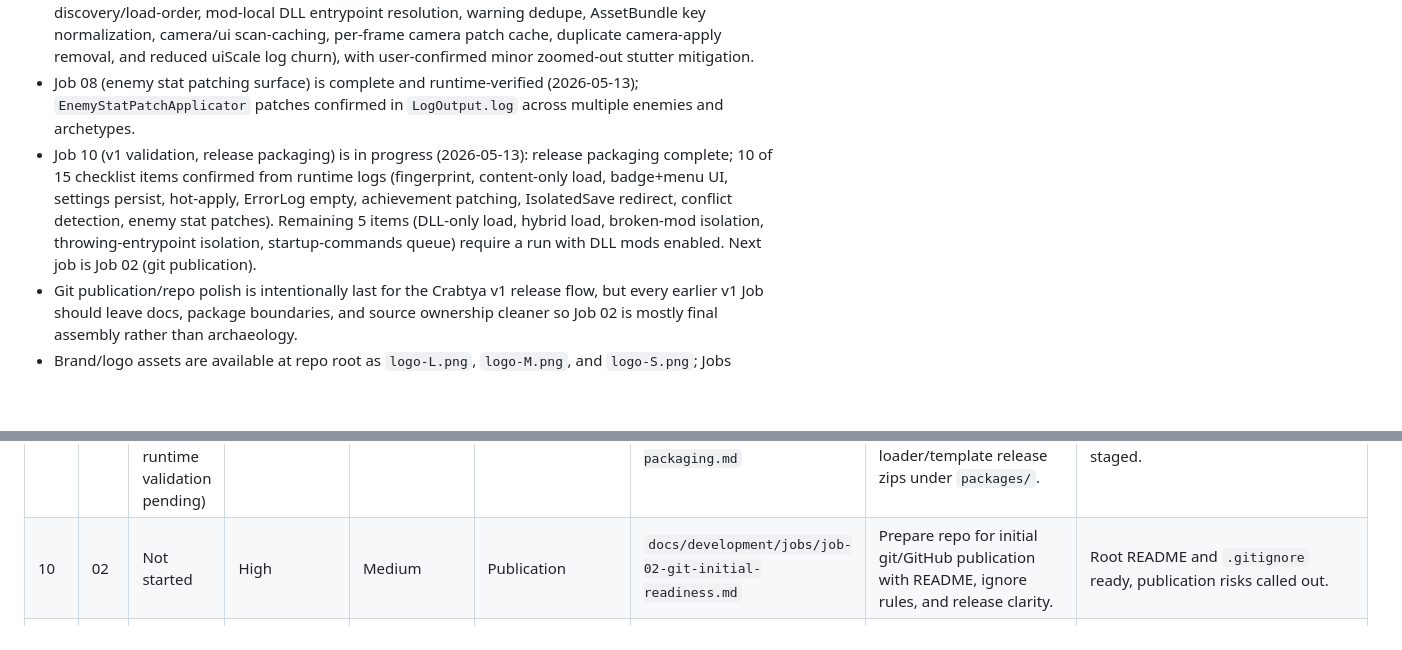
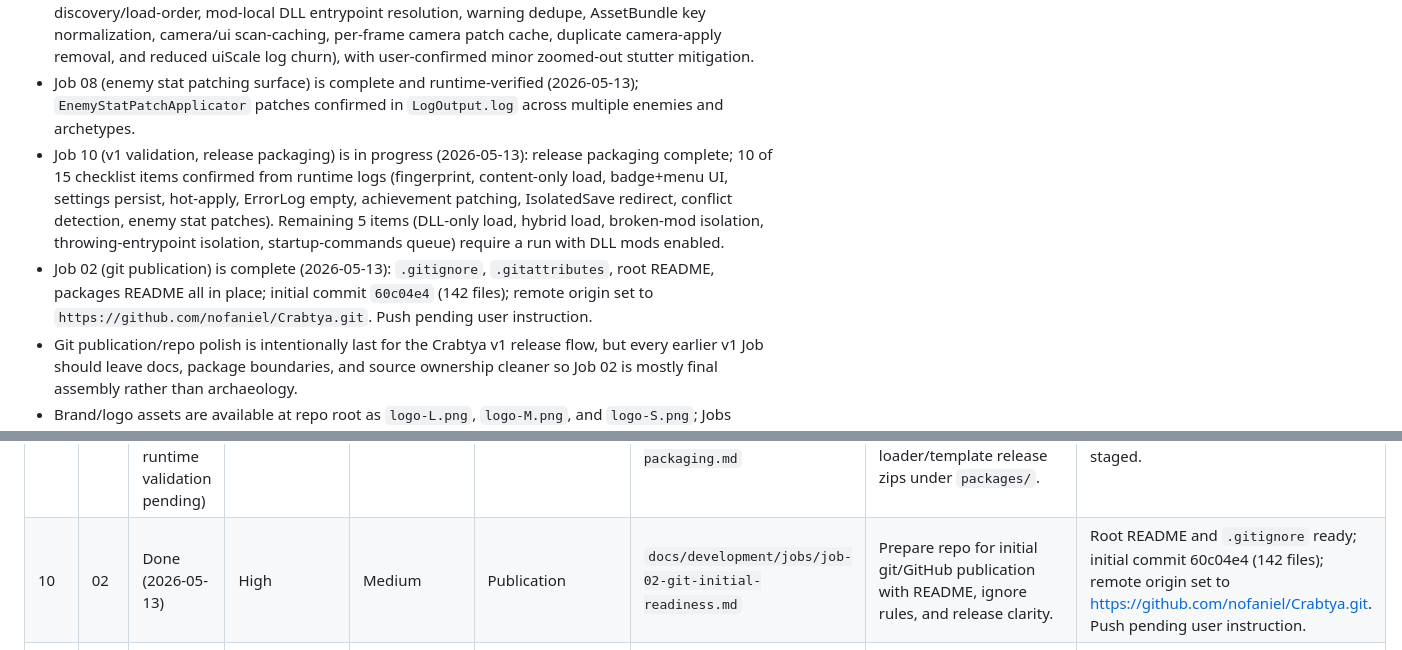
Before and after one commit to nofaniel/Crabtya, a Markdown page: PLAN.md, 2 parts joined by grey strips. Drawn GitHub-style; blank space fills up the shorter version.

```diff
--- a/PLAN.md
+++ b/PLAN.md
@@ -21,7 +21,8 @@
 - Job 07 (UI scale pop polish) is complete (2026-05-13); adaptive ui-scale refresh cadence, transition-burst stabilization for pause/main-menu/quit-confirm flows, and baseline-scale cloning for Crabtya menu buttons are landed and runtime-validated.
 - Job 03 (full code review) is complete (2026-05-13): static and runtime hardening landed (deterministic discovery/load-order, mod-local DLL entrypoint resolution, warning dedupe, AssetBundle key normalization, camera/ui scan-caching, per-frame camera patch cache, duplicate camera-apply removal, and reduced uiScale log churn), with user-confirmed minor zoomed-out stutter mitigation.
 - Job 08 (enemy stat patching surface) is complete and runtime-verified (2026-05-13); `EnemyStatPatchApplicator` patches confirmed in `LogOutput.log` across multiple enemies and archetypes.
-- Job 10 (v1 validation, release packaging) is in progress (2026-05-13): release packaging complete; 10 of 15 checklist items confirmed from runtime logs (fingerprint, content-only load, badge+menu UI, settings persist, hot-apply, ErrorLog empty, achievement patching, IsolatedSave redirect, conflict detection, enemy stat patches). Remaining 5 items (DLL-only load, hybrid load, broken-mod isolation, throwing-entrypoint isolation, startup-commands queue) require a run with DLL mods enabled. Next job is Job 02 (git publication).
+- Job 10 (v1 validation, release packaging) is in progress (2026-05-13): release packaging complete; 10 of 15 checklist items confirmed from runtime logs (fingerprint, content-only load, badge+menu UI, settings persist, hot-apply, ErrorLog empty, achievement patching, IsolatedSave redirect, conflict detection, enemy stat patches). Remaining 5 items (DLL-only load, hybrid load, broken-mod isolation, throwing-entrypoint isolation, startup-commands queue) require a run with DLL mods enabled.
+- Job 02 (git publication) is complete (2026-05-13): `.gitignore`, `.gitattributes`, root README, packages README all in place; initial commit `60c04e4` (142 files); remote origin set to `https://github.com/nofaniel/Crabtya.git`. Push pending user instruction.
 - Git publication/repo polish is intentionally last for the Crabtya v1 release flow, but every earlier v1 Job should leave docs, package boundaries, and source ownership cleaner so Job 02 is mostly final assembly rather than archaeology.
 - Brand/logo assets are available at repo root as `logo-L.png`, `logo-M.png`, and `logo-S.png`; Jobs touching branding, README/GitHub presentation, package polish, or screenshots should prefer these files over older draft assets.
 - The intended private GitHub remote is `https://github.com/nofaniel/Crabtya.git`. Add/init/push the project there as soon as Job 02 confirms the repository is safe for source control and no local game/runtime/private artifacts would be accidentally committed.
@@ -42,7 +43,7 @@ Recommended order is based on importance, implementation ease, dependency risk,
 | 7 | 05 | Done (2026-05-13) | Critical | High | API/Loader Evolution | `docs/development/jobs/job-05-mod-api-conflicts.md` | Harden the mod API and add conflict notification/prevention for conflicts Crabtya can prove. | Conflict metadata/detection/UI/docs work with unrelated mods still loading. |
 | 8 | 08 | Done (2026-05-13) | High | Medium | API/Loader Evolution | `docs/development/jobs/job-08-enemy-stat-patching.md` | Add `enemy.stat.*` declarative balance-patch surface after one runtime probe pass to confirm class/method names. | Enemy stat moves at runtime via manifest, validation isolates bad entries, docs updated. |
 | 9 | 10 | In progress (2026-05-13, runtime validation pending) | Critical | Medium/High | Release Gate | `docs/development/jobs/job-10-v1-validation-release-packaging.md` | Run the full v1 Validation Checklist end to end and produce the final loader/template release zips under `packages/`. | All 15 checklist items have captured evidence; versioned release artifacts staged. |
-| 10 | 02 | Not started | High | Medium | Publication | `docs/development/jobs/job-02-git-initial-readiness.md` | Prepare repo for initial git/GitHub publication with README, ignore rules, and release clarity. | Root README and `.gitignore` ready, publication risks called out. |
+| 10 | 02 | Done (2026-05-13) | High | Medium | Publication | `docs/development/jobs/job-02-git-initial-readiness.md` | Prepare repo for initial git/GitHub publication with README, ignore rules, and release clarity. | Root README and `.gitignore` ready; initial commit 60c04e4 (142 files); remote origin set to https://github.com/nofaniel/Crabtya.git. Push pending user instruction. |
 | 11 | 11 | Not started | Medium/High | High | Post-v1 Product Split | `docs/development/jobs/job-11-crabtya-lite.md` | Build a separate minimal QoL-only Crabtya Lite package with built-in native settings and no arbitrary mod loading. | Lite architecture is separated from full Crabtya; scroll/FOV QoL settings work on the main install without full-loader surfaces. |
 
 ## Job Dependencies, Parallelism, And Suggested Order
```
Also changed, not shown: docs/development/agent-handoff.md (+22 -0 lines), 1 other file.
